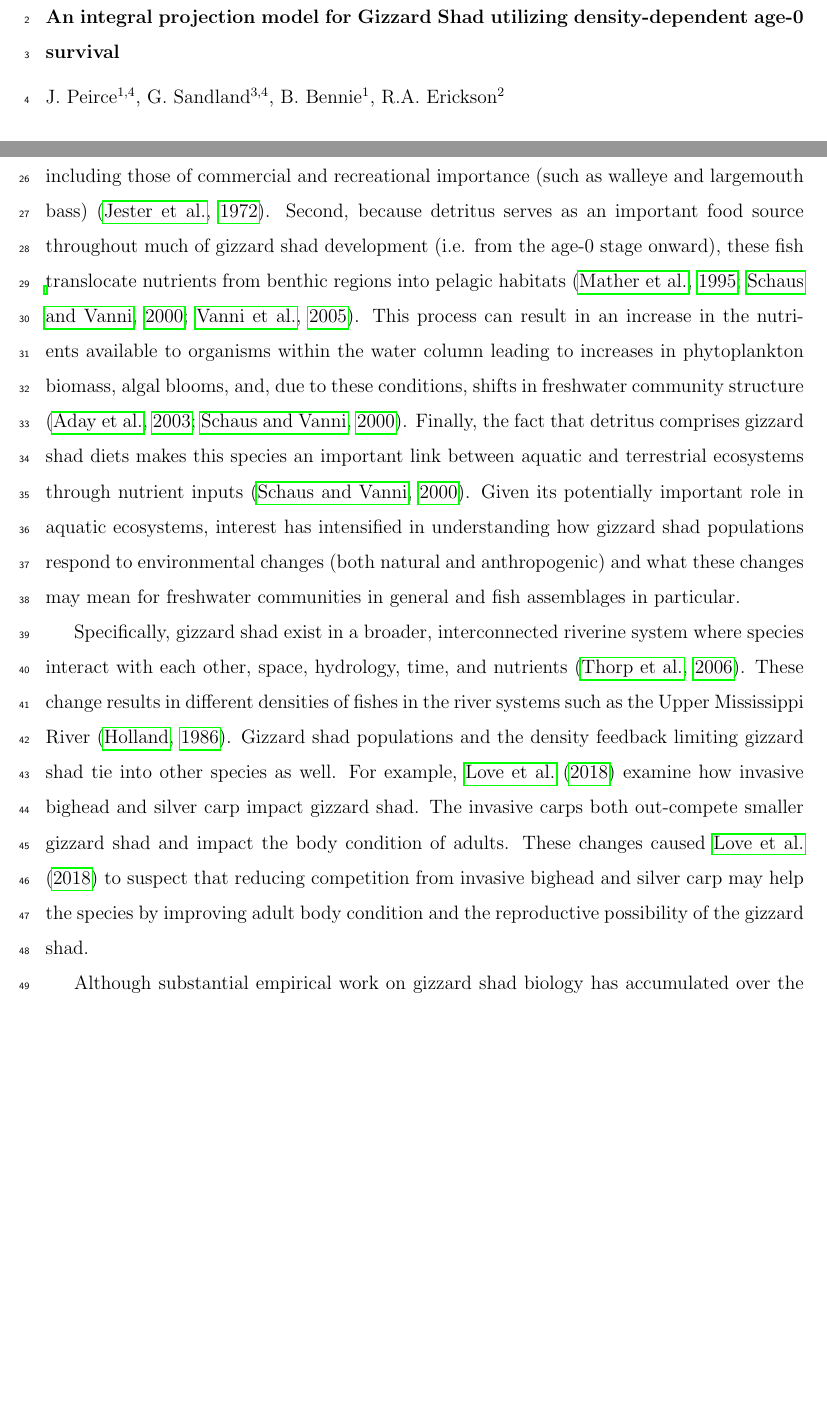
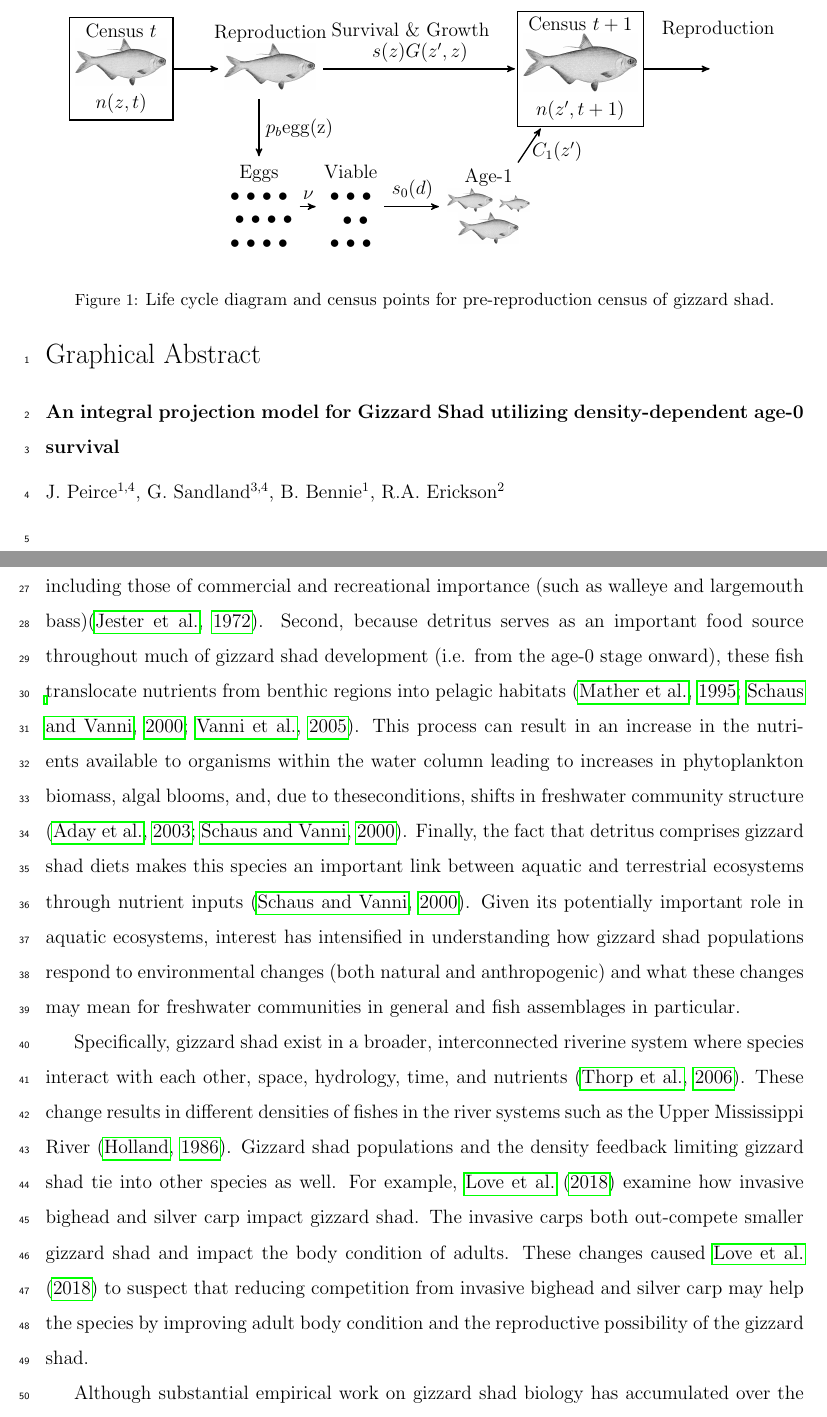
Before and after one commit to jppeirce/gizzard_shad, a LaTeX paper (densitydepIPM.tex): two parts of pages 1 and 4 of 18, joined at a grey line, cut at the place of the change, the shorter picture padded with empty space. Compiled offline with pdfLaTeX.

Commit message:
Small edits

```diff
--- a/densitydepIPM.tex
+++ b/densitydepIPM.tex
@@ -63,12 +63,72 @@ ${\rm 4}$ River Studies Center}
 
 \begin{abstract}
 %% Text of abstract
-Gizzard shad are a common freshwater fish throughout the central and eastern portions of North America. Within these areas, gizzard shad play a number of critical roles in the freshwater community. Because of this, it is important that we understand how gizzard shad populations respond to environmental changes (both natural and anthropogenic) and what these changes may mean for aquatic communities in general and fish assemblages in particular. Here we introduce an integral projection model for gizzard shad based on empirical data and include density-dependent survival in age-0 fish. Integral projection models (IPM) are a generalization of stage-based, matrix population models that have been used to describe a wide range of organisms. IPM are a natural choice for gizzard shad since many aspects of their life cycle have been studied. In this paper, we compared model outcomes to empirical patterns reported for this fish species at a key location along the Illinois River. Results of our work suggest that this model could serve as an important tool for predicting gizzard shad population responses to changing environmental conditions, including those mediated through species invasions.
+Gizzard shad are a common freshwater fish throughout the central and eastern portions of North America.
+Within these areas, gizzard shad play a number of critical roles in the freshwater community.
+Because of this, it is important that we understand how gizzard shad populations respond to environmental changes (both natural and anthropogenic) and what these changes may mean for aquatic communities in general and fish assemblages in particular.
+Here we introduce an integral projection model for gizzard shad based on empirical data and include density-dependent survival in age-0 fish.
+Integral projection models (IPM) are a generalization of stage-based, matrix population models that have been used to describe a wide range of organisms.
+IPM are a natural choice for gizzard shad since many aspects of their life cycle have been studied.
+In this paper, we compared model outcomes to empirical patterns reported for this fish species at a key location along the Illinois River.
+Results of our work suggest that this model could serve as an important tool for predicting gizzard shad population responses to changing environmental conditions, including those mediated through species invasions.
 \end{abstract}
 
 %%Graphical abstract
 \begin{graphicalabstract}
-%\includegraphics{grabs}
+\begin{figure*}
+\label{llife_cycle}
+    \begin{center}
+%\scalebox{.75}[.75]{
+\begin{tikzpicture}[->,>=stealth',shorten >=1pt,auto,node distance=3cm,
+  thick,
+  main node/.style={rectangle,draw},
+  box/.style = {draw=gray, very thick,
+                            minimum height=11mm, text width=11mm,
+                            align=center},]
+
+\node[main node, align=center] (census_pres) at (0,3) {Census $t$ \\
+        \includegraphics[width=0.12\textwidth]{adult.jpeg} \\
+        $n(z,t)$};
+\node[align=center] (repro) at (3.25,3) {Reproduction\\
+        \includegraphics[width=0.12\textwidth]{adult.jpeg}\\
+        };
+\node (repro_in) at (2.3, 3)  {};
+\node (repro_out) at (4.25, 3)  {};
+\node (repro_down) at (3, 2.5)  {};
+%\node[align=center] (surv) at (4.5,3) {\\
+%        \includegraphics[width=0.15\textwidth]{adult.jpeg}\\
+%        };
+\node (grow_box) at (6.3,3.85) {Survival \& Growth};
+\node[main node, align=center] (census_next) at (10,3) {Census $t+1$ \\
+        \includegraphics[width=0.15\textwidth]{adult.jpeg}\\
+        $n(z',t+1)$};
+\node (repro_box) at (13,3.85)  {Reproduction};
+\node[align=center] (eggs) at (3,0) {Eggs \\ $\bullet$ $\bullet$ $\bullet$ $\bullet$ \\
+  \, $\bullet$ $\bullet$ $\bullet$ $\bullet$ \\ $\bullet$ $\bullet$ $\bullet$ $\bullet$};
+  \node[align=center] (eggs_viable) at (5,0) {Viable \\ $\bullet$ $\bullet$ $\bullet$ \\
+  \, $\bullet$ $\bullet$ \\ $\bullet$ $\bullet$ $\bullet$};
+ \node[align=center] (age1) at (8,0) { Age-1\\
+        \includegraphics[width=0.06\textwidth]{adult.jpeg}
+         \includegraphics[width=0.04\textwidth]{adult.jpeg}\\
+         \includegraphics[width=0.08\textwidth]{adult.jpeg}
+        };
+\node[] (next) at (13,3) {};
+
+\path[->]
+	(census_pres) edge node {} (repro_in)
+	(repro_out) edge node {$s(z)G(z',z)$} (census_next)
+	(census_next) edge node {} (next)
+	(repro_down) edge node {$p_b \rm{egg}(z)$} (eggs)
+	(eggs) edge node {$\nu$} (eggs_viable)
+	(eggs_viable) edge node {$s_0(d)$} (age1)
+	(age1) edge node[right, pos=0.3] {$C_1(z')$} (census_next);
+
+\end{tikzpicture}
+%}
+\end{center}
+ \caption{\small{Life cycle diagram and census points for pre-reproduction census of gizzard shad.}}
+\end{figure*}
+
 \end{graphicalabstract}
 
 %%Research highlights
@@ -106,42 +163,18 @@ habitats \citep{pierce1981aspects,vanni2005linking}. Within these
-areas, gizzard shad play a number of important roles in the freshwater
-community. First, young shad often serve as a critical food source for
-many fish species, including those of commercial and recreational
-importance (such as walleye and largemouth bass)
-\citep{jester1972life}. Second, because detritus serves as an
-important food source throughout much of gizzard shad development
-(i.e. from the age-0 stage onward), these fish translocate nutrients
-from benthic regions into pelagic habitats
-\citep{mather1995regeneration, schaus2000effects,
-  vanni2005linking}. This process can result in an increase in the
-nutrients available to organisms within the water column leading to
-increases in phytoplankton biomass, algal blooms, and, due to these
-conditions, shifts in freshwater community structure
-\citep{aday2003direct, schaus2000effects}. Finally, the fact that
-detritus comprises gizzard shad diets makes this species an important
-link between aquatic and terrestrial ecosystems through nutrient
-inputs \citep{schaus2000effects}.
-Given its potentially important role in aquatic ecosystems, interest
-has intensified in understanding how gizzard shad populations respond
-to environmental changes (both natural and anthropogenic) and what
-these changes may mean for freshwater communities in general and fish
-assemblages in particular.
+Gizzard shad are a common freshwater fish throughout the central and eastern portions of North America, occupying both lotic and lentic habitats \citep{pierce1981aspects,vanni2005linking}.
+Within these areas, gizzard shad play a number of important roles in the freshwater community.
+First, young shad often serve as a critical food source for many fish species, including those of commercial and recreational importance (such as walleye and largemouth bass)\citep{jester1972life}.
+Second, because detritus serves as an important food source throughout much of gizzard shad development (i.e. from the age-0 stage onward), these fish translocate nutrients
+from benthic regions into pelagic habitats \citep{mather1995regeneration, schaus2000effects, vanni2005linking}.
+This process can result in an increase in the nutrients available to organisms within the water column leading to increases in phytoplankton biomass, algal blooms, and, due to theseconditions, shifts in freshwater community structure \citep{aday2003direct, schaus2000effects}.
+Finally, the fact that detritus comprises gizzard shad diets makes this species an important link between aquatic and terrestrial ecosystems through nutrient inputs \citep{schaus2000effects}.
+Given its potentially important role in aquatic ecosystems, interest has intensified in understanding how gizzard shad populations respond to environmental changes (both natural and anthropogenic) and what these changes may mean for freshwater communities in general and fish assemblages in particular.
 
-Specifically, gizzard shad exist in a broader, interconnected riverine
-system where species interact with each other, space, hydrology, time,
-and nutrients \citep{thorp2006riverine}.
-These change results in different densities of fishes in the river
-systems such as the Upper Mississippi River
-\citep{holland1986distribution}.
-Gizzard shad populations and the density feedback limiting gizzard
-shad tie into other species as well.
-For example, \citet{love2018does} examine how invasive bighead and
-silver carp impact gizzard shad.
-The invasive carps both out-compete smaller gizzard shad and impact
-the body condition of adults.
-These changes caused \citet{love2018does} to suspect that reducing
-competition from invasive bighead and silver carp may help the species
-by improving adult body condition and the reproductive possibility of
-the gizzard shad.
+Specifically, gizzard shad exist in a broader, interconnected riverine system where species interact with each other, space, hydrology, time, and nutrients \citep{thorp2006riverine}.
+These change results in different densities of fishes in the river systems such as the Upper Mississippi River \citep{holland1986distribution}.
+Gizzard shad populations and the density feedback limiting gizzard shad tie into other species as well.
+For example, \citet{love2018does} examine how invasive bighead and silver carp impact gizzard shad.
+The invasive carps both out-compete smaller gizzard shad and impact the body condition of adults.
+These changes caused \citet{love2018does} to suspect that reducing competition from invasive bighead and silver carp may help the species by improving adult body condition and the reproductive possibility of the gizzard shad.
 
 %[NEED] Paragraph about density effect on fish species in Upper
 %Mississippi River.
```
Also changed, not shown: densitydepIPM.pdf, densitydepIPM.tex (32 more changed lines), 4 other files.
